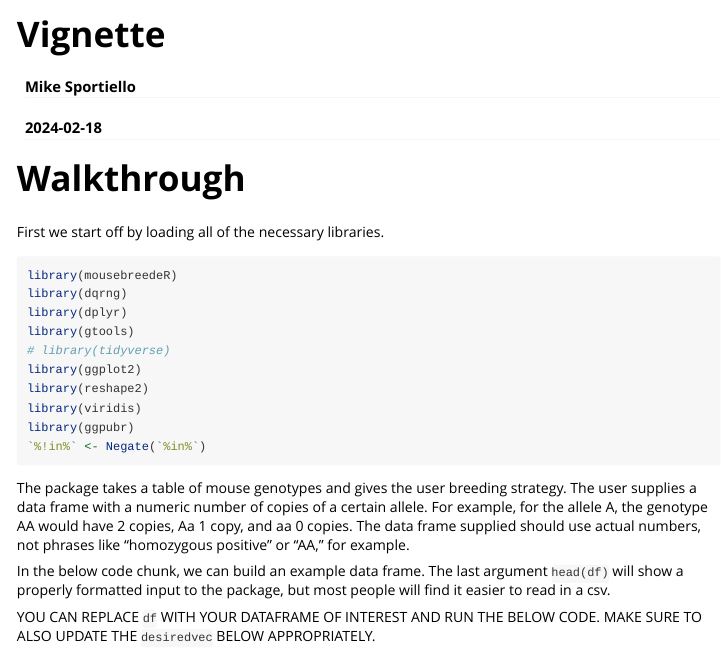
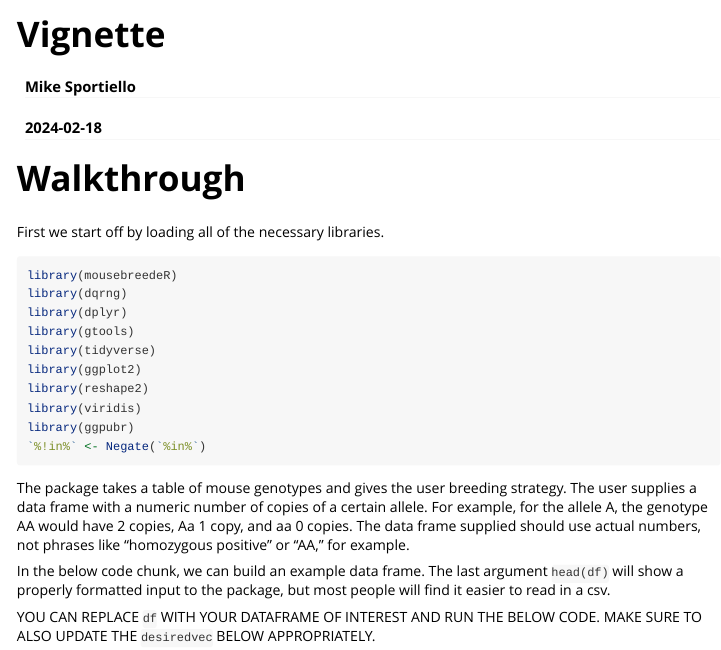
Before and after one commit to sportiellomike/mousebreedeR, an R Markdown document (vignettes/Vignette.Rmd): the page in a window 1100 px wide, from its top. Rendered offline with R 4.5, knitr and Pandoc, with nearby package versions; some code elsewhere in the file could not run offline; long lines of code are wrapped; common packages that the code uses without loading them are loaded.

Commit message:
updated tidyverse stuff

```diff
--- a/vignettes/Vignette.Rmd
+++ b/vignettes/Vignette.Rmd
@@ -15,7 +15,7 @@ library(mousebreedeR)
 library(dqrng)
 library(dplyr)
 library(gtools)
-# library(tidyverse)
+library(tidyverse)
 library(ggplot2)
 library(reshape2)
 library(viridis)
```
Also changed, not shown: 1 other file.
